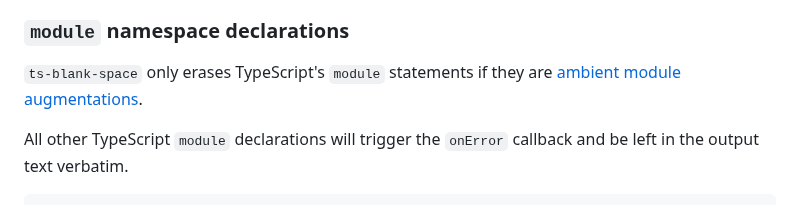
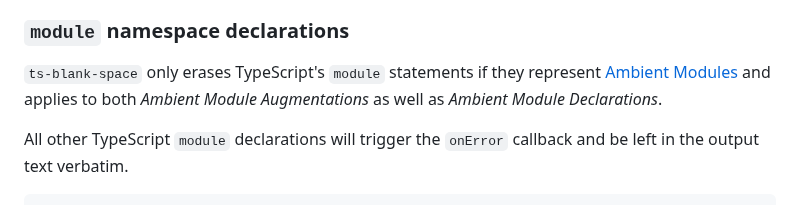
Before and after one commit to bloomberg/ts-blank-space, a Markdown page: docs/unsupported_syntax.md, the part around the change. Rendered like a GitHub page.

Commit message:
Update docs/unsupported_syntax.md
Co-authored-by: Rob Palmer <rob.palmer2@gmail.com>
Signed-off-by: Ashley Claymore <aclaymore@bloomberg.net>

```diff
--- a/docs/unsupported_syntax.md
+++ b/docs/unsupported_syntax.md
@@ -78,7 +78,7 @@ Examples of supported namespace syntax can be seen in the test fixture [tests/fi
 
 ### `module` namespace declarations
 
-`ts-blank-space` only erases TypeScript's `module` statements if they are [ambient module augmentations](https://www.typescriptlang.org/docs/handbook/declaration-merging.html#module-augmentation).
+`ts-blank-space` only erases TypeScript's `module` statements if they represent [Ambient Modules](https://www.typescriptlang.org/docs/handbook/modules/reference.html#ambient-modules) and applies to both _Ambient Module Augmentations_ as well as _Ambient Module Declarations_.
 
 All other TypeScript `module` declarations will trigger the `onError` callback and be left in the output text verbatim.
 
```
